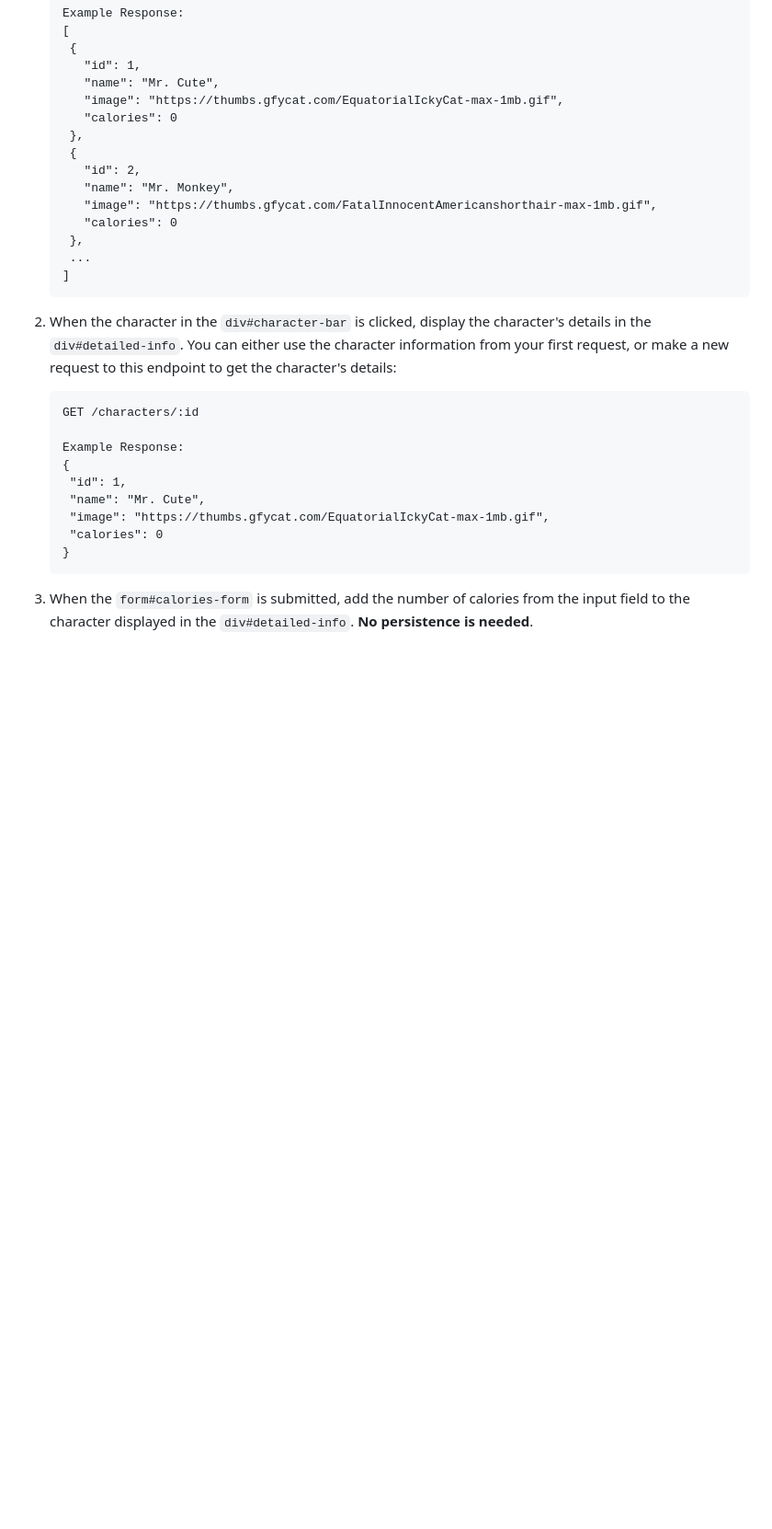
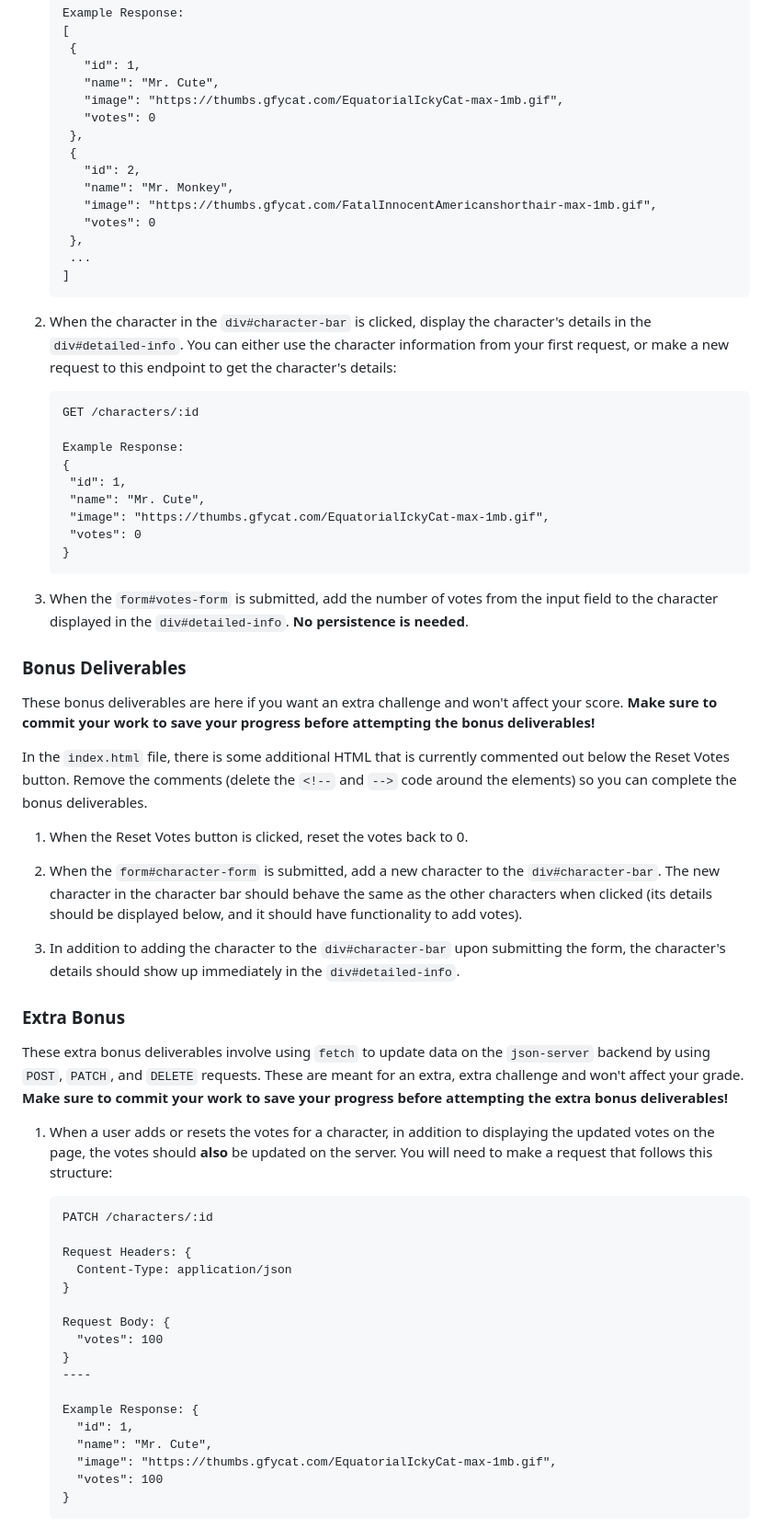
Before and after one commit to edwinnab/flataCuties, a Markdown page: README.md, the part around the change printed below. Shown: that part at 92% size. GitHub-like rendering; blank space fills up the shorter version.

````diff
--- a/README.md
+++ b/README.md
@@ -46,13 +46,13 @@ As a user, I can:
       "id": 1,
       "name": "Mr. Cute",
       "image": "https://thumbs.gfycat.com/EquatorialIckyCat-max-1mb.gif",
-      "calories": 0
+      "votes": 0
     },
     {
       "id": 2,
       "name": "Mr. Monkey",
       "image": "https://thumbs.gfycat.com/FatalInnocentAmericanshorthair-max-1mb.gif",
-      "calories": 0
+      "votes": 0
     },
     ...
    ]
@@ -71,10 +71,66 @@ As a user, I can:
     "id": 1,
     "name": "Mr. Cute",
     "image": "https://thumbs.gfycat.com/EquatorialIckyCat-max-1mb.gif",
-    "calories": 0
+    "votes": 0
    }
    ```
 
-3. When the `form#calories-form` is submitted, add the number of calories from
+3. When the `form#votes-form` is submitted, add the number of votes from
    the input field to the character displayed in the `div#detailed-info`. **No
    persistence is needed**.
+
+### Bonus Deliverables
+
+These bonus deliverables are here if you want an extra challenge and won't
+affect your score. **Make sure to commit your work to save your progress before
+attempting the bonus deliverables!**
+
+In the `index.html` file, there is some additional HTML that is currently
+commented out below the Reset Votes button. Remove the comments (delete the
+`<!--` and `-->` code around the elements) so you can complete the bonus
+deliverables.
+
+1. When the Reset Votes button is clicked, reset the votes back to 0.
+
+2. When the `form#character-form` is submitted, add a new character to the
+   `div#character-bar`. The new character in the character bar should behave the
+   same as the other characters when clicked (its details should be displayed
+   below, and it should have functionality to add votes).
+
+3. In addition to adding the character to the `div#character-bar` upon
+   submitting the form, the character's details should show up immediately in
+   the `div#detailed-info`.
+
+### Extra Bonus
+
+These extra bonus deliverables involve using `fetch` to update data on the
+`json-server` backend by using `POST`, `PATCH`, and `DELETE` requests. These are
+meant for an extra, extra challenge and won't affect your grade. **Make sure to
+commit your work to save your progress before attempting the extra bonus
+deliverables!**
+
+1. When a user adds or resets the votes for a character, in addition to
+   displaying the updated votes on the page, the votes should **also** be
+   updated on the server. You will need to make a request that follows this
+   structure:
+
+    ```txt
+    PATCH /characters/:id
+
+    Request Headers: {
+      Content-Type: application/json
+    }
+
+    Request Body: {
+      "votes": 100
+    }
+    ----
+
+    Example Response: {
+      "id": 1,
+      "name": "Mr. Cute",
+      "image": "https://thumbs.gfycat.com/EquatorialIckyCat-max-1mb.gif",
+      "votes": 100
+    }
+    ```
+
````
Also changed, not shown: other parts of README.md (+30 -3 lines), assets/demo.gif, assets/logo.png (deleted), 4 other files.
